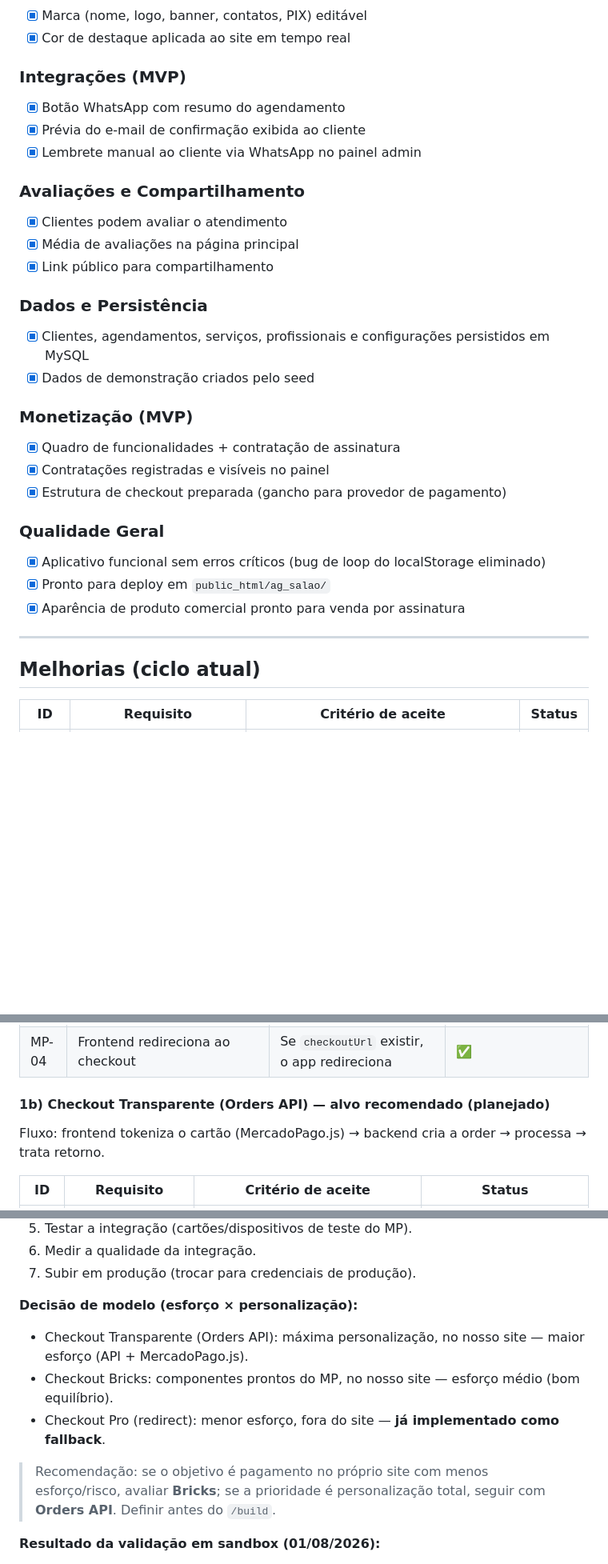
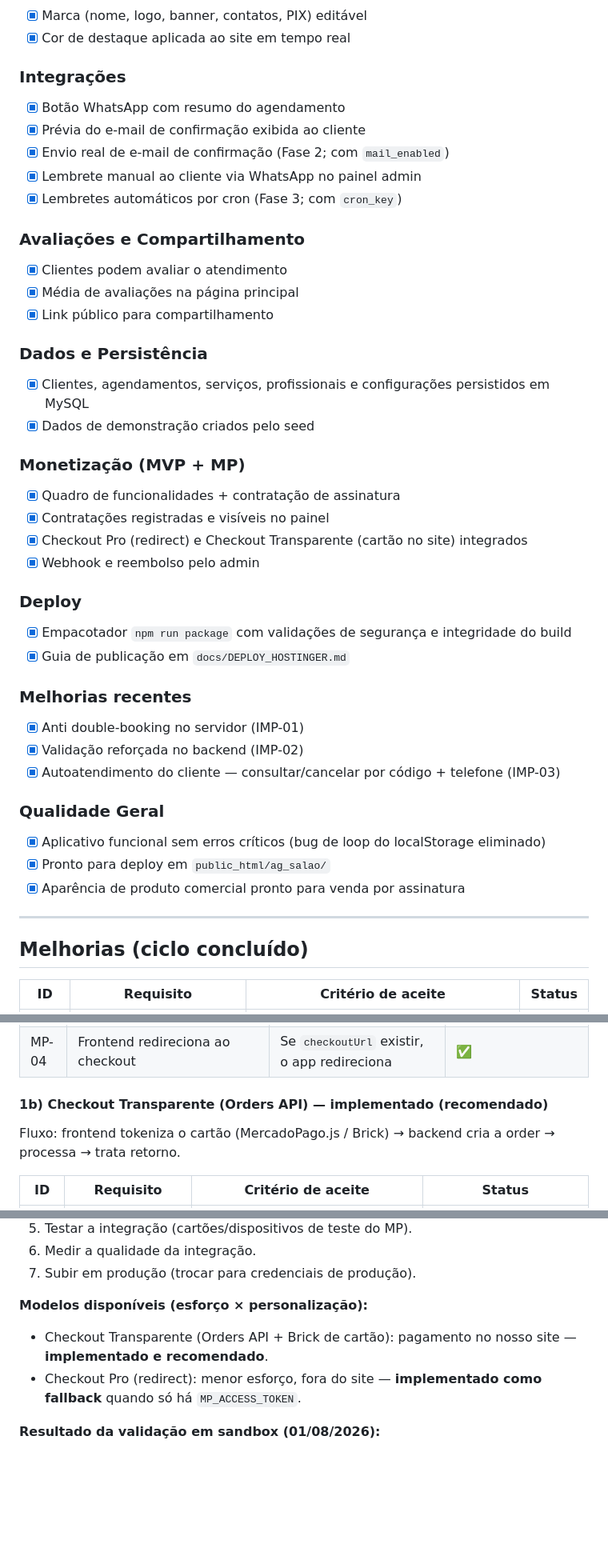
Before and after one commit to ortizpedroso/meuestilo, a Markdown page: specs/meu-stilo.md, 3 parts joined by grey strips. Shown at 80% size. Drawn GitHub-style; blank space fills up the shorter version.

```diff
--- a/specs/meu-stilo.md
+++ b/specs/meu-stilo.md
@@ -227,10 +231,12 @@ Persistência real em **MySQL** (não mais `localStorage`).
 - [x] Marca (nome, logo, banner, contatos, PIX) editável
 - [x] Cor de destaque aplicada ao site em tempo real
 
-### Integrações (MVP)
+### Integrações
 - [x] Botão WhatsApp com resumo do agendamento
 - [x] Prévia do e-mail de confirmação exibida ao cliente
+- [x] Envio real de e-mail de confirmação (Fase 2; com `mail_enabled`)
 - [x] Lembrete manual ao cliente via WhatsApp no painel admin
+- [x] Lembretes automáticos por cron (Fase 3; com `cron_key`)
 
 ### Avaliações e Compartilhamento
 - [x] Clientes podem avaliar o atendimento
@@ -241,10 +247,20 @@ Persistência real em **MySQL** (não mais `localStorage`).
 - [x] Clientes, agendamentos, serviços, profissionais e configurações persistidos em MySQL
 - [x] Dados de demonstração criados pelo seed
 
-### Monetização (MVP)
+### Monetização (MVP + MP)
 - [x] Quadro de funcionalidades + contratação de assinatura
 - [x] Contratações registradas e visíveis no painel
-- [x] Estrutura de checkout preparada (gancho para provedor de pagamento)
+- [x] Checkout Pro (redirect) e Checkout Transparente (cartão no site) integrados
+- [x] Webhook e reembolso pelo admin
+
+### Deploy
+- [x] Empacotador `npm run package` com validações de segurança e integridade do build
+- [x] Guia de publicação em `docs/DEPLOY_HOSTINGER.md`
+
+### Melhorias recentes
+- [x] Anti double-booking no servidor (IMP-01)
+- [x] Validação reforçada no backend (IMP-02)
+- [x] Autoatendimento do cliente — consultar/cancelar por código + telefone (IMP-03)
 
 ### Qualidade Geral
 - [x] Aplicativo funcional sem erros críticos (bug de loop do localStorage eliminado)
@@ -253,7 +269,7 @@ Persistência real em **MySQL** (não mais `localStorage`).
 
 ---
 
-## Melhorias (ciclo atual)
+## Melhorias (ciclo concluído)
 
 | ID | Requisito | Critério de aceite | Status |
 |----|-----------|--------------------|--------|
@@ -315,9 +332,9 @@ Dois modelos possíveis (referência oficial):
 | MP-03 | Webhook `POST /api/mp/webhook` atualiza status | Notificação `approved` → assinatura `active` | ✅ (estrutura pronta) |
 | MP-04 | Frontend redireciona ao checkout | Se `checkoutUrl` existir, o app redireciona | ✅ |
 
-#### 1b) Checkout Transparente (Orders API) — alvo recomendado (planejado)
+#### 1b) Checkout Transparente (Orders API) — implementado (recomendado)
 
-Fluxo: frontend tokeniza o cartão (MercadoPago.js) → backend cria a order → processa → trata retorno.
+Fluxo: frontend tokeniza o cartão (MercadoPago.js / Brick) → backend cria a order → processa → trata retorno.
 
 | ID | Requisito | Critério de aceite | Status |
 |----|-----------|--------------------|--------|
@@ -347,13 +364,9 @@ Fluxo: frontend tokeniza o cartão (MercadoPago.js) → backend cria a order →
 6. Medir a qualidade da integração.
 7. Subir em produção (trocar para credenciais de produção).
 
-**Decisão de modelo (esforço × personalização):**
-- Checkout Transparente (Orders API): máxima personalização, no nosso site — maior esforço (API + MercadoPago.js).
-- Checkout Bricks: componentes prontos do MP, no nosso site — esforço médio (bom equilíbrio).
-- Checkout Pro (redirect): menor esforço, fora do site — **já implementado como fallback**.
-
-> Recomendação: se o objetivo é pagamento no próprio site com menos esforço/risco, avaliar **Bricks**;
-> se a prioridade é personalização total, seguir com **Orders API**. Definir antes do `/build`.
+**Modelos disponíveis (esforço × personalização):**
+- Checkout Transparente (Orders API + Brick de cartão): pagamento no nosso site — **implementado e recomendado**.
+- Checkout Pro (redirect): menor esforço, fora do site — **implementado como fallback** quando só há `MP_ACCESS_TOKEN`.
 
 **Resultado da validação em sandbox (01/08/2026):**
 - Checkout Pro (redirect): ✅ validado — `POST /api/subscriptions` gerou um `init_point` real.
```
Also changed, not shown: other parts of specs/meu-stilo.md (+17 -11 lines).
